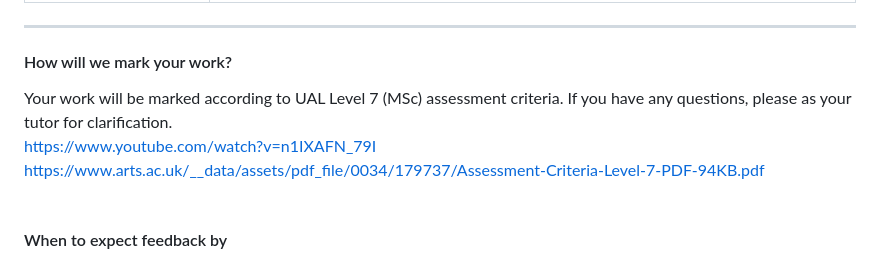
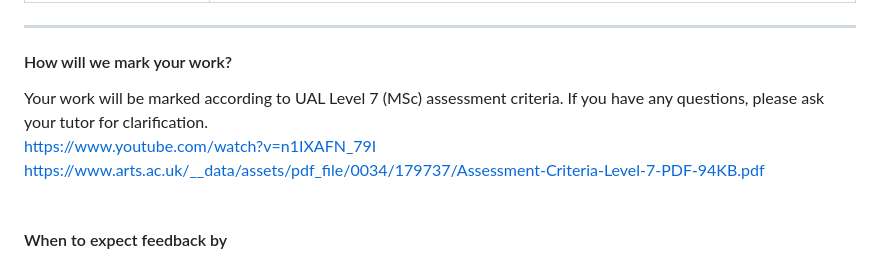
Before and after one commit to peckham-daz/24-adv-creative-coding, a Markdown page: final_project_brief.md, the part around the change. Rendered like a GitHub page.

Commit message:
project brief typos

```diff
--- a/final_project_brief.md
+++ b/final_project_brief.md
@@ -21,8 +21,8 @@
 
 
 #### How will we mark your work?
-Your work will be marked according to UAL Level 7 (MSc) assessment criteria. If you have any questions, please as your tutor for clarification.<br>
-https://www.youtube.com/watch?v=n1IXAFN_79I
+Your work will be marked according to UAL Level 7 (MSc) assessment criteria. If you have any questions, please ask your tutor for clarification.<br>
+https://www.youtube.com/watch?v=n1IXAFN_79I<br>
 https://www.arts.ac.uk/__data/assets/pdf_file/0034/179737/Assessment-Criteria-Level-7-PDF-94KB.pdf<br><br>
 #### When to expect feedback by
 You can expect feedback within 2 weeks of your submission deadline.<br><br>
```
